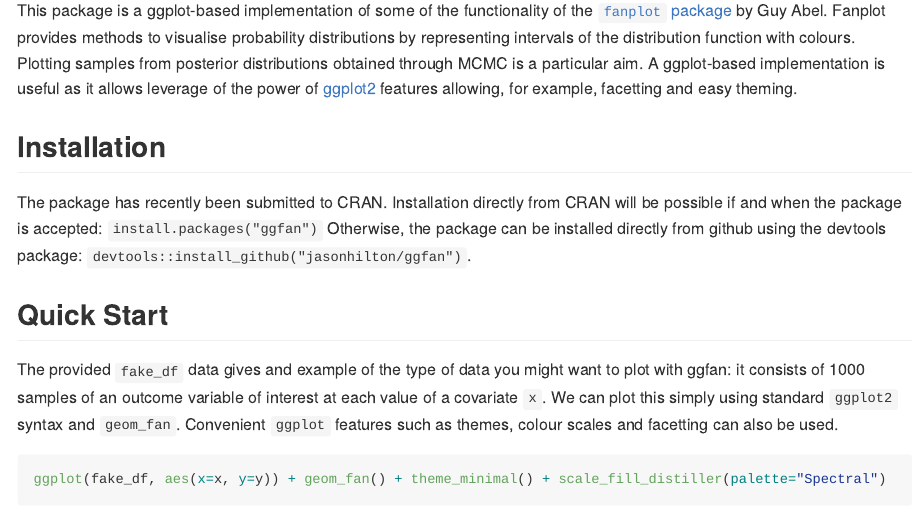
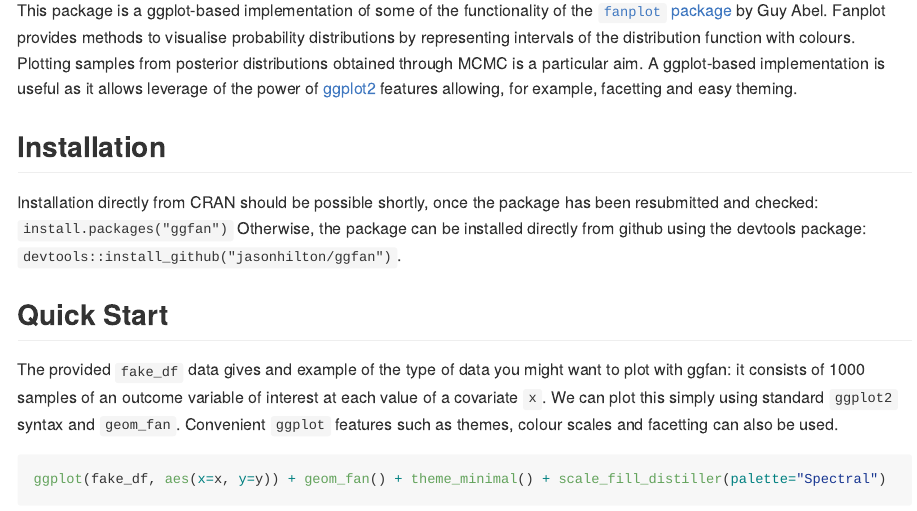
Before and after one commit to jasonhilton/ggfan, an R Markdown document (README.Rmd): the page in a window 1100 px wide, from 220 px down. The pictures show the output file README.md that the author committed with the source, drawn offline in the style of GitHub; badge pictures from the web are left out.

Commit message:
prepare for cran

```diff
--- a/README.Rmd
+++ b/README.Rmd
@@ -21,7 +21,7 @@ knitr::opts_chunk$set(
 This package is a ggplot-based implementation of some of the functionality of the [`fanplot` package](https://gjabel.wordpress.com/category/r/fanplot/) by Guy Abel. Fanplot provides methods to visualise probability distributions by representing intervals of the distribution function with colours. Plotting samples from posterior distributions obtained through MCMC is a particular aim. A ggplot-based implementation is useful as it allows leverage of the power of [ggplot2](http://ggplot2.tidyverse.org/) features allowing, for example, facetting and easy theming.
 
 ## Installation
-The package has recently been submitted to CRAN. Installation directly from CRAN will be possible if and when the package is accepted:
+Installation directly from CRAN should be possible shortly, once the package has been resubmitted and checked:
 `install.packages("ggfan")`
 Otherwise, the package can be installed directly from github using the devtools package: `devtools::install_github("jasonhilton/ggfan")`.
 
```
Also changed, not shown: NEWS.md (+3 -0 lines), README.md, tools/README-example-1.png, vignettes/geom_fan.html, vignettes/geom_fan.md, vignettes/geom_fan_files/figure-gfm/both_layers-1.png (added), vignettes/geom_fan_files/figure-gfm/check_theoretical-1.png (added), vignettes/geom_fan_files/figure-gfm/facet-1.png (added), vignettes/geom_fan_files/figure-gfm/geom_fan_group-1.png (added), vignettes/geom_fan_files/figure-gfm/plot_geom_fan-1.png (added), vignettes/geom_fan_files/figure-gfm/plot_geom_fan_bw-1.png (added), vignettes/geom_fan_files/figure-gfm/plot_stat_interval-1.png (added), vignettes/geom_fan_files/figure-gfm/plot_stat_interval-2.png (added), vignettes/geom_fan_files/figure-gfm/probs-1.png (added), 11 more files, 1 other file.
